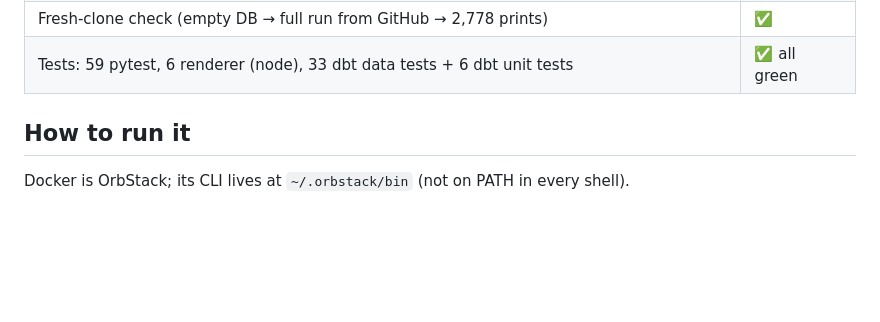
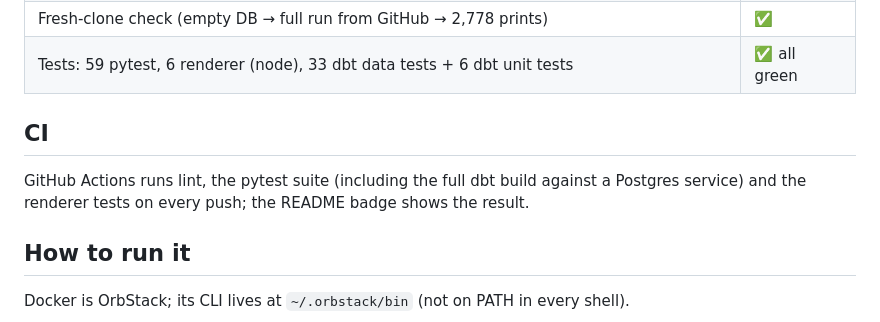
Before and after one commit to jesthanpham/fighterprints, a Markdown page: docs/HANDOFF.md, the part around the change. GitHub-like rendering; blank space fills up the shorter version.

Commit message:
docs: screenshot with the style match label; note CI in the handoff
Co-Authored-By: Claude Opus 5.5 <noreply@anthropic.com>

```diff
--- a/docs/HANDOFF.md
+++ b/docs/HANDOFF.md
@@ -20,6 +20,9 @@ Portfolio project (now named **Fighterprints**) for a **Data Engineer interview
 | README with screenshot, architecture, how prints and similarity work | ✅ |
 | Fresh-clone check (empty DB → full run from GitHub → 2,778 prints) | ✅ |
 | Tests: 59 pytest, 6 renderer (node), 33 dbt data tests + 6 dbt unit tests | ✅ all green |
+
+## CI
+GitHub Actions runs lint, the pytest suite (including the full dbt build against a Postgres service) and the renderer tests on every push; the README badge shows the result.
 
 ## How to run it
 Docker is OrbStack; its CLI lives at `~/.orbstack/bin` (not on PATH in every shell).
```
Also changed, not shown: docs/img/compare.jpg.
